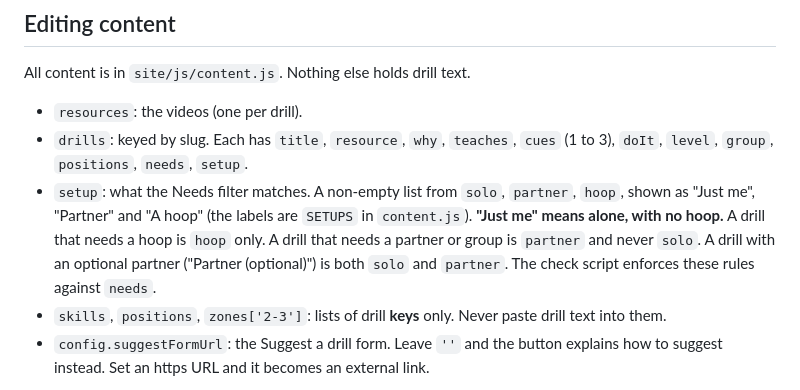
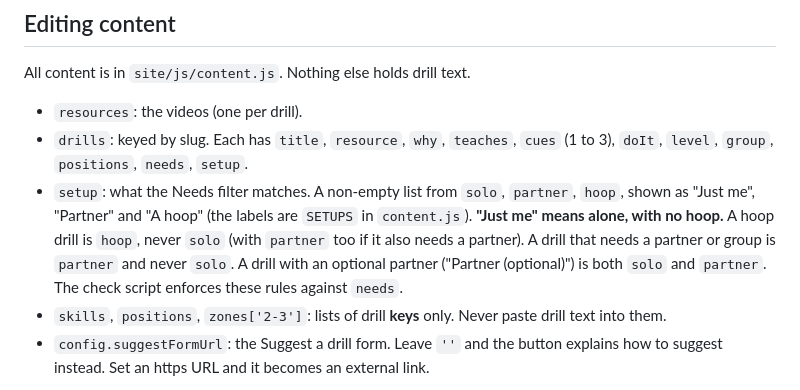
Before and after one commit to jthoyer/BBallSkills, a Markdown page: README.md, the part around the change. Rendered like a GitHub page.

```diff
--- a/README.md
+++ b/README.md
@@ -38,7 +38,7 @@ All content is in `site/js/content.js`. Nothing else holds drill text.
 
 - `resources`: the videos (one per drill).
 - `drills`: keyed by slug. Each has `title`, `resource`, `why`, `teaches`, `cues` (1 to 3), `doIt`, `level`, `group`, `positions`, `needs`, `setup`.
-- `setup`: what the Needs filter matches. A non-empty list from `solo`, `partner`, `hoop`, shown as "Just me", "Partner" and "A hoop" (the labels are `SETUPS` in `content.js`). **"Just me" means alone, with no hoop.** A drill that needs a hoop is `hoop` only. A drill that needs a partner or group is `partner` and never `solo`. A drill with an optional partner ("Partner (optional)") is both `solo` and `partner`. The check script enforces these rules against `needs`.
+- `setup`: what the Needs filter matches. A non-empty list from `solo`, `partner`, `hoop`, shown as "Just me", "Partner" and "A hoop" (the labels are `SETUPS` in `content.js`). **"Just me" means alone, with no hoop.** A hoop drill is `hoop`, never `solo` (with `partner` too if it also needs a partner). A drill that needs a partner or group is `partner` and never `solo`. A drill with an optional partner ("Partner (optional)") is both `solo` and `partner`. The check script enforces these rules against `needs`.
 - `skills`, `positions`, `zones['2-3']`: lists of drill **keys** only. Never paste drill text into them.
 - `config.suggestFormUrl`: the Suggest a drill form. Leave `''` and the button explains how to suggest instead. Set an https URL and it becomes an external link.
 
```
Also changed, not shown: STYLEGUIDE.md (+2 -2 lines).
